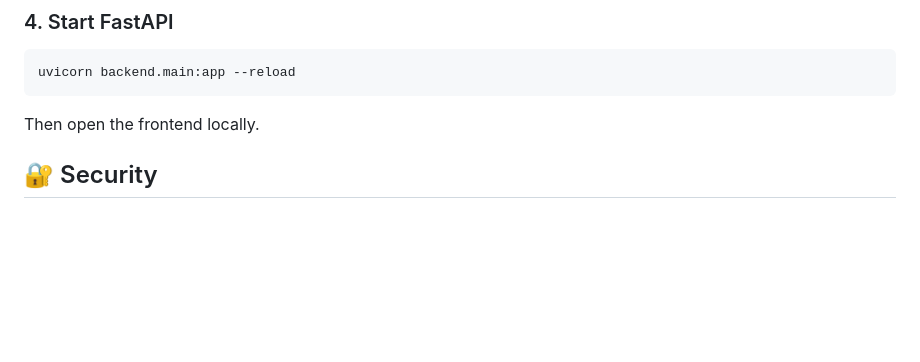
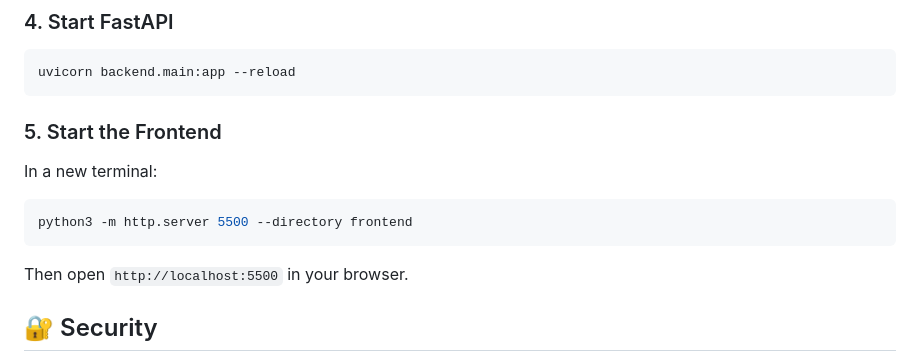
Before and after one commit to iamakankshamaurya961-lang/AI-Personal-OS, a Markdown page: README.md, the part around the change. Rendered like a GitHub page; blank space fills up the shorter version.

Commit message:
docs: add frontend setup instructions

````diff
--- a/README.md
+++ b/README.md
@@ -125,7 +125,15 @@ ollama serve
 uvicorn backend.main:app --reload
 ```
 
-Then open the frontend locally.
+### 5. Start the Frontend
+
+In a new terminal:
+
+```bash
+python3 -m http.server 5500 --directory frontend
+```
+
+Then open `http://localhost:5500` in your browser.
 
 ## 🔐 Security
 
````
